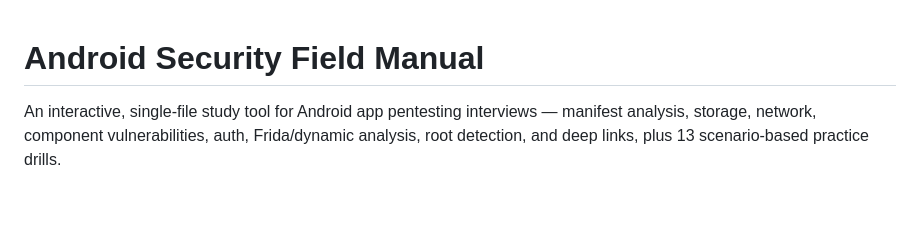
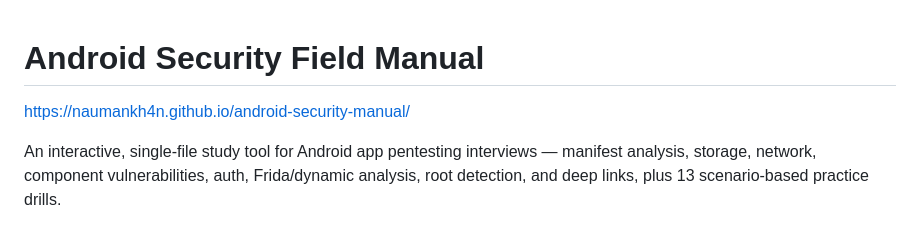
Before and after one commit to naumankh4n/android-security-manual, a Markdown page: README.md, the part around the change. Rendered like a GitHub page; blank space fills up the shorter version.

```diff
--- a/README.md
+++ b/README.md
@@ -1,4 +1,6 @@
 # Android Security Field Manual
+
+https://naumankh4n.github.io/android-security-manual/
 
 An interactive, single-file study tool for Android app pentesting interviews — manifest analysis, storage, network, component vulnerabilities, auth, Frida/dynamic analysis, root detection, and deep links, plus 13 scenario-based practice drills.
 
```
